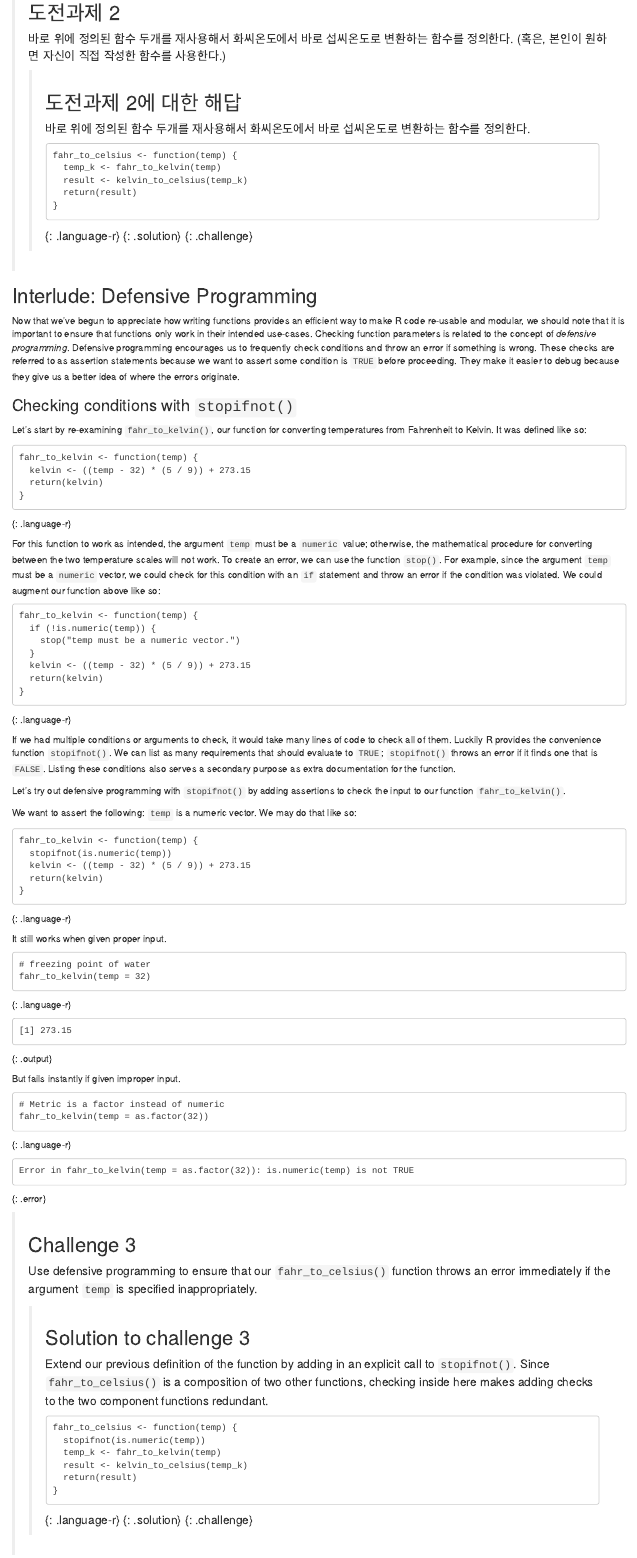
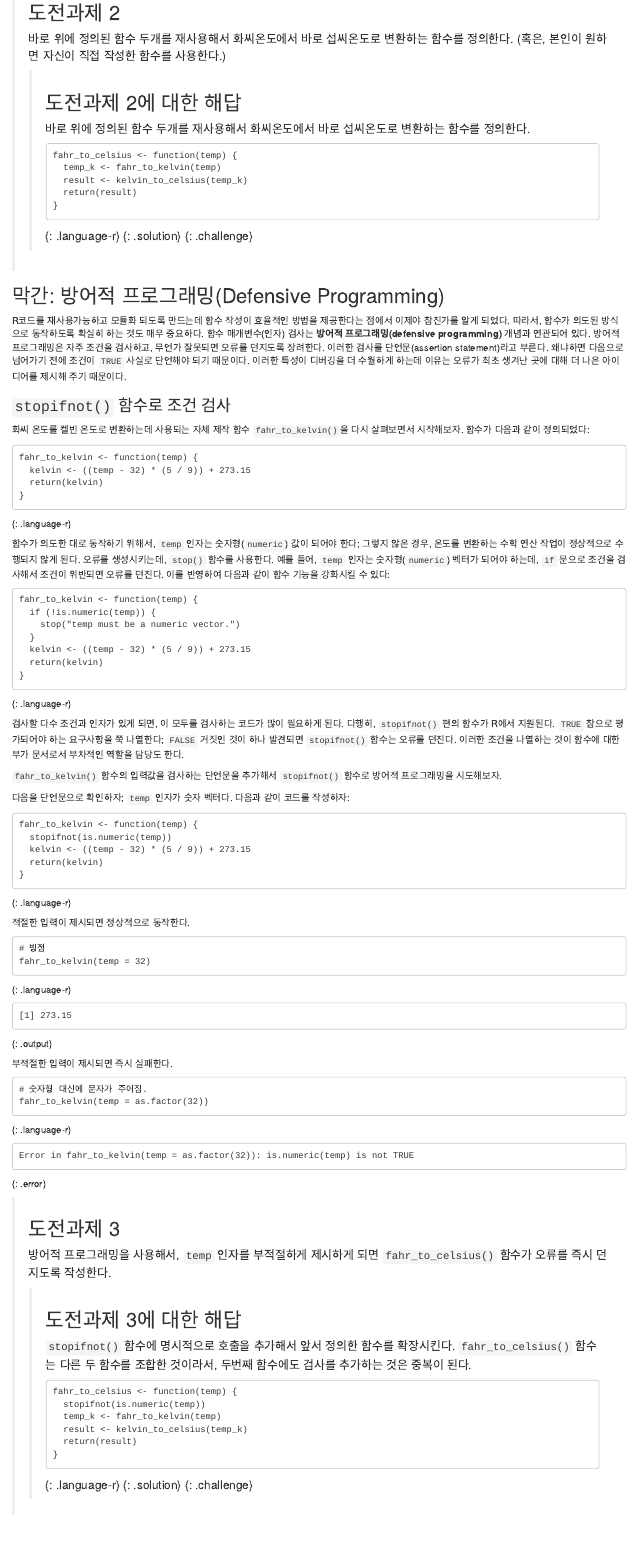
Before and after one commit to statkclee/r-gapminder-kr, an R Markdown document (_episodes_rmd/10-functions.Rmd): the page in a window 1100 px wide, from 2460 px down. Rendered offline with R 4.5, knitr and Pandoc, with nearby package versions.

Commit message:
translated function

````diff
--- a/_episodes_rmd/10-functions.Rmd
+++ b/_episodes_rmd/10-functions.Rmd
@@ -181,14 +181,5 @@ kelvin_to_celsius <- function(temp) {
 > {: .solution}
 {: .challenge}
 
-## Interlude: Defensive Programming
+## 막간: 방어적 프로그래밍(Defensive Programming)
 
-Now that we've begun to appreciate how writing functions provides an efficient
-way to make R code re-usable and modular, we should note that it is important
-to ensure that functions only work in their intended use-cases. Checking
-function parameters is related to the concept of _defensive programming_.
-Defensive programming encourages us to frequently check conditions and throw an
-error if something is wrong. These checks are referred to as assertion
-statements because we want to assert some condition is `TRUE` before proceeding.
-They make it easier to debug because they give us a better idea of where the
-errors originate.
@@ -195,5 +194,2 @@ errors originate.
 
-### Checking conditions with `stopifnot()`
 
-Let's start by re-examining `fahr_to_kelvin()`, our function for converting
-temperatures from Fahrenheit to Kelvin. It was defined like so:
@@ -205,9 +206,3 @@ fahr_to_kelvin <- function(temp) {
 }
 ```
 
-For this function to work as intended, the argument `temp` must be a `numeric`
-value; otherwise, the mathematical procedure for converting between the two
-temperature scales will not work. To create an error, we can use the function
-`stop()`. For example, since the argument `temp` must be a `numeric` vector, we
-could check for this condition with an `if` statement and throw an error if the
-condition was violated. We could augment our function above like so:
@@ -222,9 +223,3 @@ fahr_to_kelvin <- function(temp) {
 }
 ```
 
-If we had multiple conditions or arguments to check, it would take many lines
-of code to check all of them. Luckily R provides the convenience function
-`stopifnot()`. We can list as many requirements that should evaluate to `TRUE`;
-`stopifnot()` throws an error if it finds one that is `FALSE`. Listing these
-conditions also serves a secondary purpose as extra documentation for the
-function.
@@ -231,9 +231,8 @@ function.
 
-Let's try out defensive programming with `stopifnot()` by adding assertions to
-check the input to our function `fahr_to_kelvin()`.
+`fahr_to_kelvin()` 함수의 입력값을 검사하는 단언문을 추가해서
+`stopifnot()` 함수로 방어적 프로그래밍을 시도해보자.
 
-We want to assert the following: `temp` is a numeric vector. We may do that like
-so:
+다음을 단언문으로 확인하자; `temp` 인자가 숫자 벡터다. 다음과 같이 코드를 작성하자:
 
 ```{r}
 fahr_to_kelvin <- function(temp) {
@@ -243,30 +242,25 @@ fahr_to_kelvin <- function(temp) {
 }
 ```
 
-It still works when given proper input.
+적절한 입력이 제시되면 정상적으로 동작한다.
 
 ```{r}
-# freezing point of water
+# 빙점
 fahr_to_kelvin(temp = 32)
 ```
 
-But fails instantly if given improper input.
+부적절한 입력이 제시되면 즉시 실패한다.
 
 ```{r}
-# Metric is a factor instead of numeric
+# 숫자형 대신에 문자가 주어짐.
 fahr_to_kelvin(temp = as.factor(32))
 ```
 
-> ## Challenge 3
+> ## 도전과제 3
 >
-> Use defensive programming to ensure that our `fahr_to_celsius()` function
-> throws an error immediately if the argument `temp` is specified
-> inappropriately.
+> 방어적 프로그래밍을 사용해서, `temp` 인자를 부적절하게 제시하게 되면
+> `fahr_to_celsius()` 함수가 오류를 즉시 던지도록 작성한다.
 >
 >
-> > ## Solution to challenge 3
+> > ## 도전과제 3에 대한 해답
 > >
-> > Extend our previous definition of the function by adding in an explicit call
-> > to `stopifnot()`. Since `fahr_to_celsius()` is a composition of two other
-> > functions, checking inside here makes adding checks to the two component
-> > functions redundant.
````
Also changed, not shown: _episodes_rmd/10-functions.Rmd (33 more changed lines).
